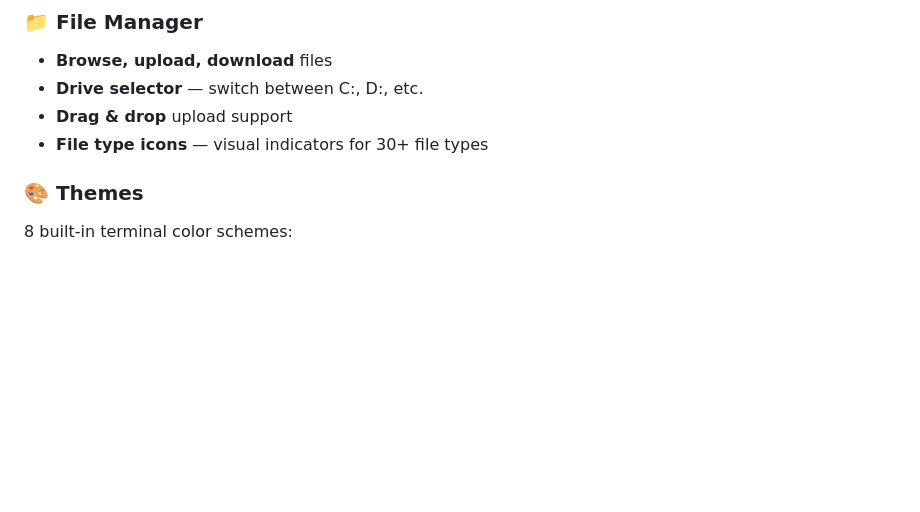
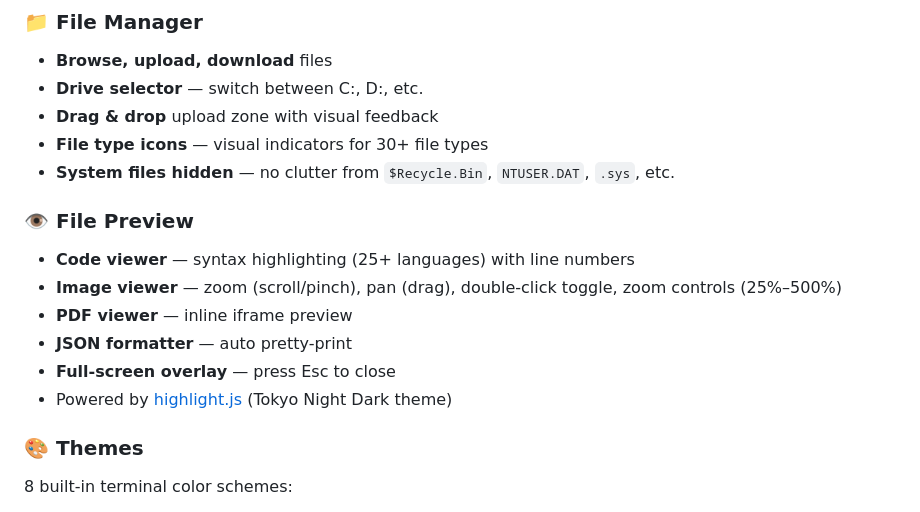
Before and after one commit to iDevGIS/WEB-TERMINAL-WIN, a Markdown page: README.md, the part around the change. Drawn GitHub-style; blank space fills up the shorter version.

Commit message:
docs: update README with file preview and system file hiding features

```diff
--- a/README.md
+++ b/README.md
@@ -23,8 +23,17 @@
 ### 📁 File Manager
 - **Browse, upload, download** files
 - **Drive selector** — switch between C:, D:, etc.
-- **Drag & drop** upload support
+- **Drag & drop** upload zone with visual feedback
 - **File type icons** — visual indicators for 30+ file types
+- **System files hidden** — no clutter from `$Recycle.Bin`, `NTUSER.DAT`, `.sys`, etc.
+
+### 👁️ File Preview
+- **Code viewer** — syntax highlighting (25+ languages) with line numbers
+- **Image viewer** — zoom (scroll/pinch), pan (drag), double-click toggle, zoom controls (25%–500%)
+- **PDF viewer** — inline iframe preview
+- **JSON formatter** — auto pretty-print
+- **Full-screen overlay** — press Esc to close
+- Powered by [highlight.js](https://highlightjs.org/) (Tokyo Night Dark theme)
 
 ### 🎨 Themes
 8 built-in terminal color schemes:
```
